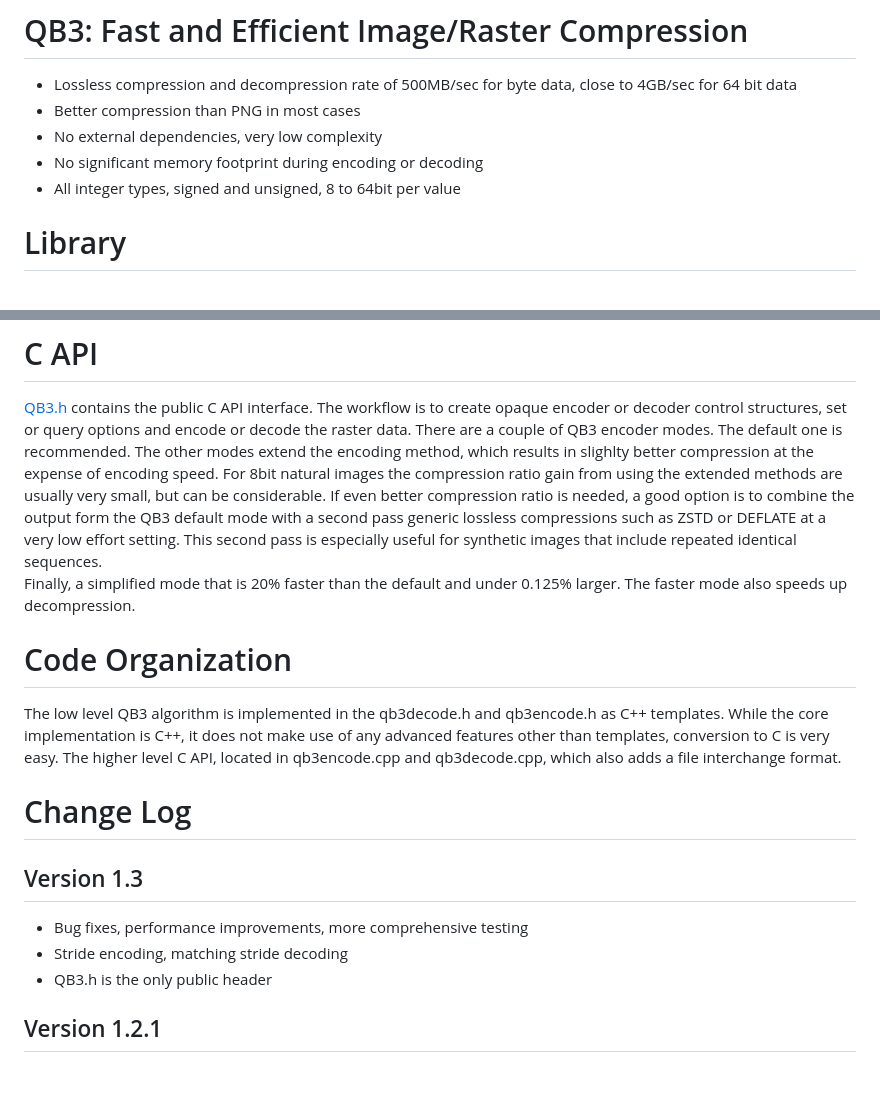
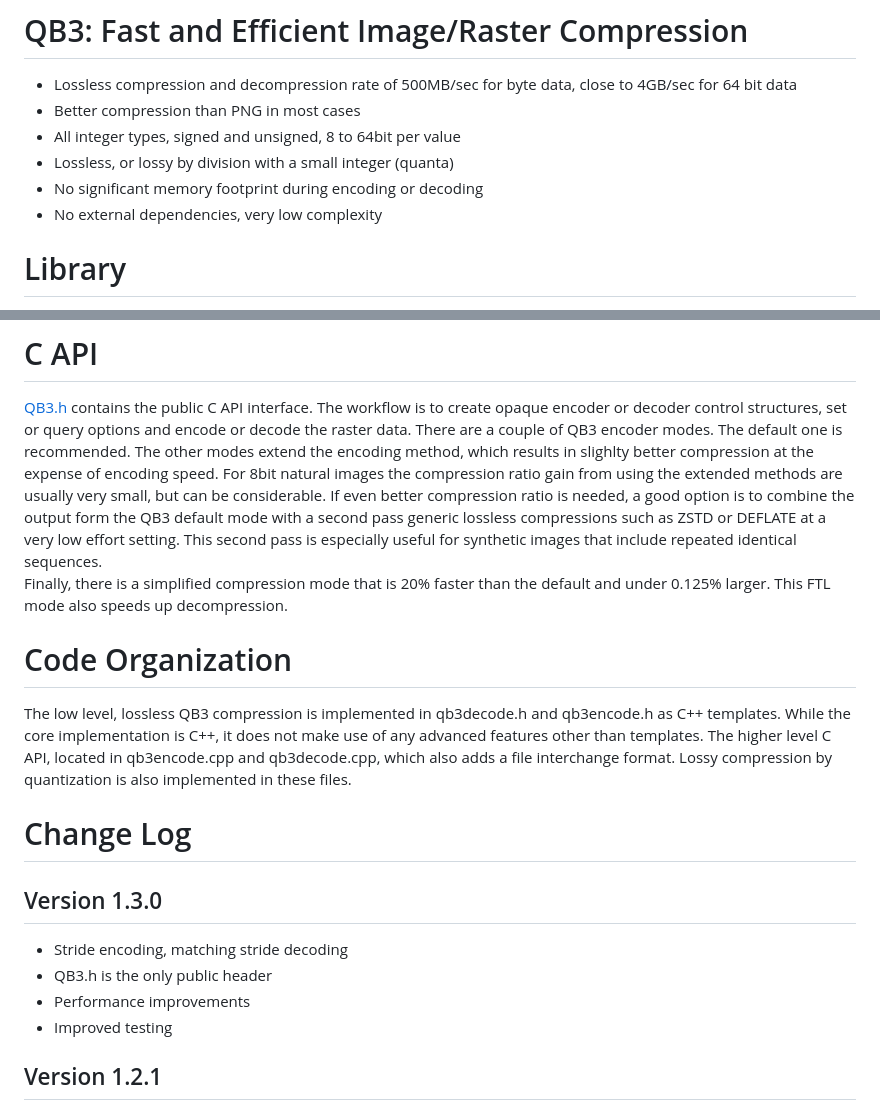
Before and after one commit to lucianpls/QB3, a Markdown page: README.md, 2 parts joined by grey strips. Drawn GitHub-style; blank space fills up the shorter version.

```diff
--- a/README.md
+++ b/README.md
@@ -3,9 +3,10 @@
 - Lossless compression and decompression rate of 500MB/sec for byte data,
  close to 4GB/sec for 64 bit data
 - Better compression than PNG in most cases
+- All integer types, signed and unsigned, 8 to 64bit per value
+- Lossless, or lossy by division with a small integer (quanta)
+- No significant memory footprint during encoding or decoding
 - No external dependencies, very low complexity
-- No significant memory footprint during encoding or decoding
-- All integer types, signed and unsigned, 8 to 64bit per value
 
 # Library
 The library, located in [QB3lib](QB3lib) provides a C API for the QB3 codec.
@@ -36,22 +37,24 @@ If even better compression ratio is needed, a good option is to combine the outp
 form the QB3 default mode with a second pass generic lossless compressions such
 as ZSTD or DEFLATE at a very low effort setting. This second pass is especially
 useful for synthetic images that include repeated identical sequences.
-Finally, a simplified mode that is 20% faster than the default and under 0.125%
-larger. The faster mode also speeds up decompression.
+Finally, there is a simplified compression mode that is 20% faster than the
+default and under 0.125% larger. This FTL mode also speeds up decompression.
 
 # Code Organization
-The low level QB3 algorithm is implemented in the qb3decode.h and qb3encode.h as
-C++ templates. While the core implementation is C++, it does not make use of
-any advanced features other than templates, conversion to C is very easy.
+The low level, lossless QB3 compression is implemented in qb3decode.h and
+qb3encode.h as C++ templates. While the core implementation is C++, it does
+not make use of any advanced features other than templates.
 The higher level C API, located in qb3encode.cpp and qb3decode.cpp, which also
-adds a file interchange format.
+adds a file interchange format. Lossy compression by quantization is also
+implemented in these files.
 
 # Change Log
 
-## Version 1.3
-- Bug fixes, performance improvements, more comprehensive testing
+## Version 1.3.0
 - Stride encoding, matching stride decoding
 - QB3.h is the only public header
+- Performance improvements
+- Improved testing
 
 ## Version 1.2.1
 - Bug fix, decoding of best mode could fail for 32 and 64 bit integers, due to
```
